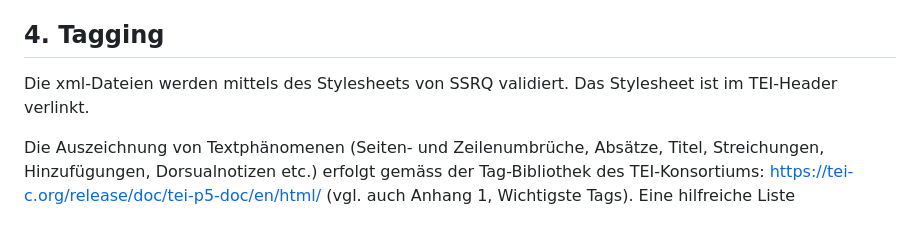
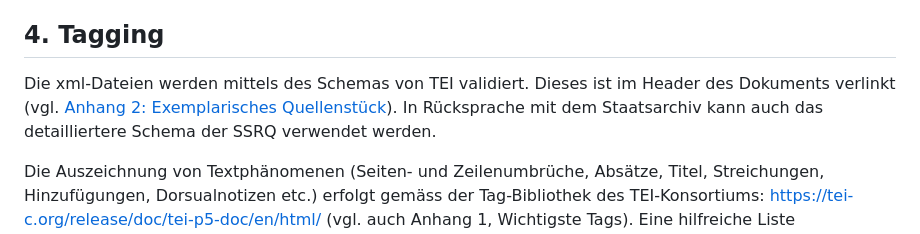
Before and after one commit to stazh/qzh, a Markdown page: documentation/Edieren_in_XML_TEI_Workflow/index.md, the part around the change. Drawn GitHub-style.

```diff
--- a/documentation/Edieren_in_XML_TEI_Workflow/index.md
+++ b/documentation/Edieren_in_XML_TEI_Workflow/index.md
@@ -65,7 +65,7 @@ Die Transkriptionen in QZH orientieren sich an den Transkriptionsrichtlinien der
 
 ## 4. Tagging
 
-Die xml-Dateien werden mittels des Stylesheets von SSRQ validiert. Das Stylesheet ist im TEI-Header verlinkt.
+Die xml-Dateien werden mittels des Schemas von TEI validiert. Dieses ist im Header des Dokuments verlinkt (vgl. [Anhang 2: Exemplarisches Quellenstück](/documentation/Edieren_in_XML_TEI_Workflow/index.md#7-anhang-2-exemplarisches-quellenstück)). In Rücksprache mit dem Staatsarchiv kann auch das detailliertere Schema der SSRQ verwendet werden.
 
 Die Auszeichnung von Textphänomenen (Seiten- und Zeilenumbrüche, Absätze, Titel, Streichungen, Hinzufügungen, Dorsualnotizen etc.) erfolgt gemäss der Tag-Bibliothek des TEI-Konsortiums: https://tei-c.org/release/doc/tei-p5-doc/en/html/ (vgl. auch Anhang 1, Wichtigste Tags). Eine hilfreiche Liste einschlägiger Tags mit Beschreibung findet sich auch in der Tag-Bibliothek der SSRQ (https://www.ssrq-sds-fds.ch/wiki/Kategorie:Tag). Letztere Tag-Bibliothek ist nicht öffentlich, bei Interesse kann aber ein Zugang bei der Rechtsquellenstiftung angefragt werden.
 
```
